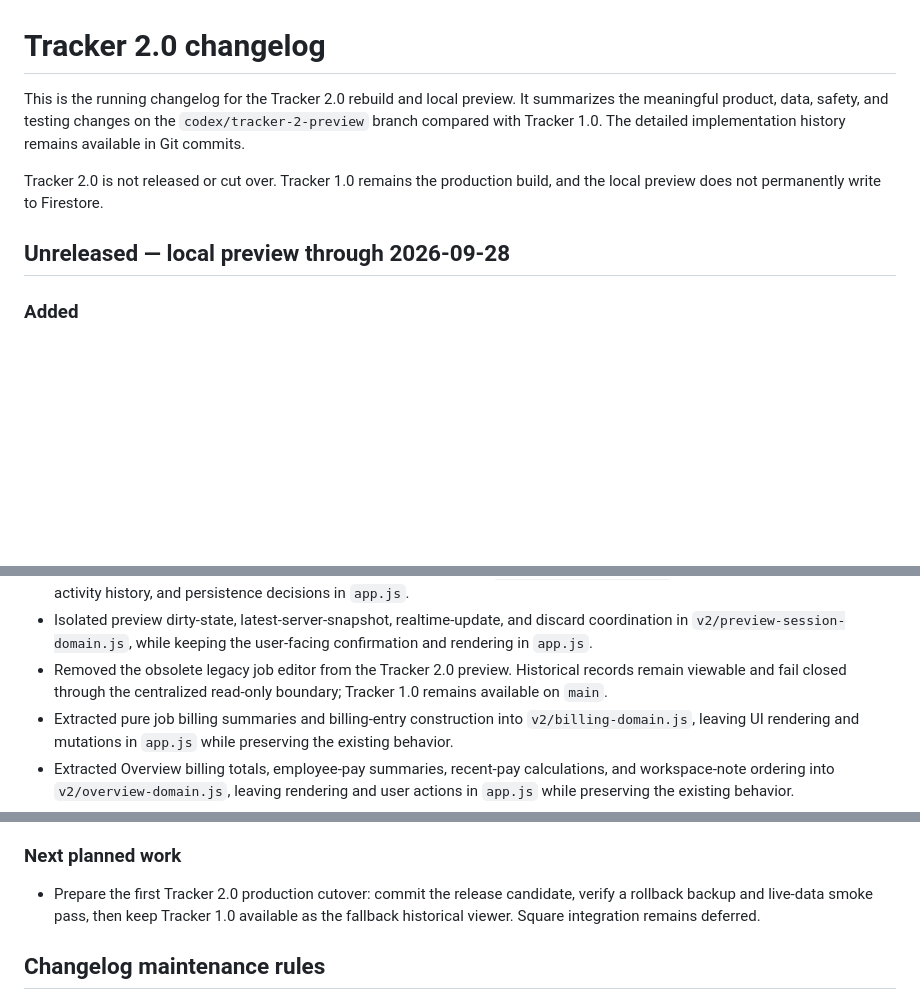
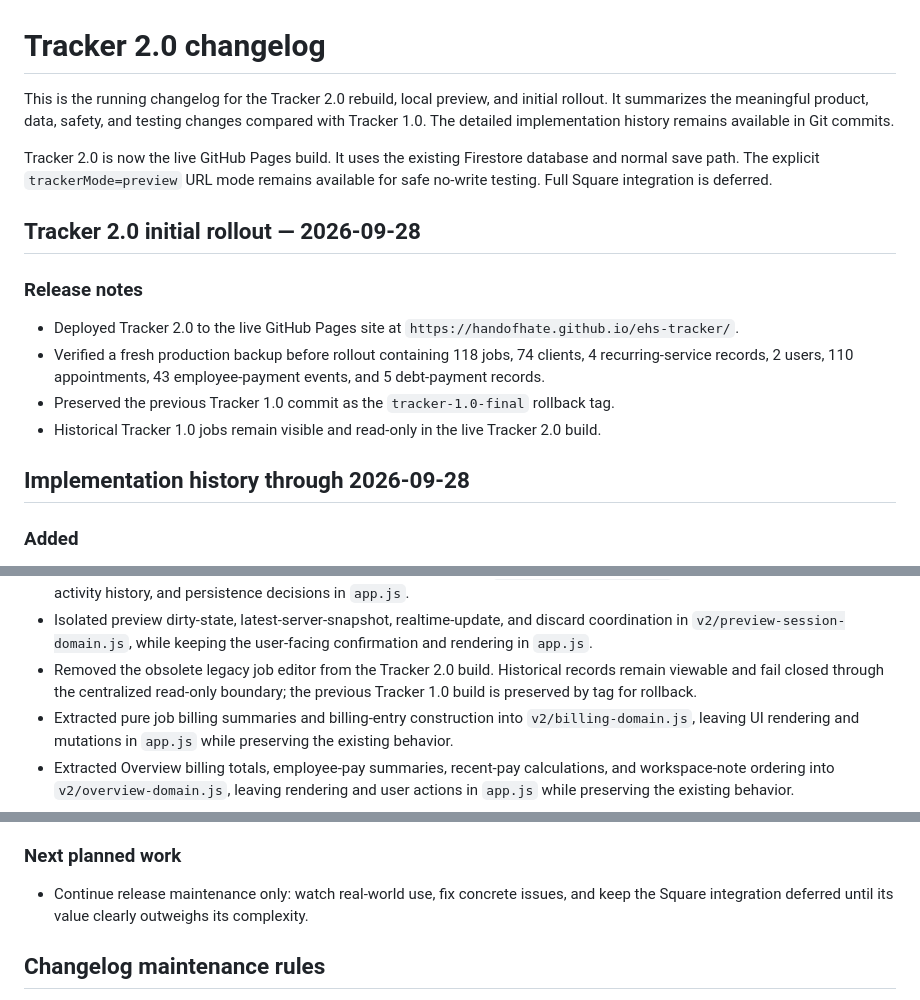
Before and after one commit to handofhate/ehs-tracker, a Markdown page: TRACKER-2-CHANGELOG.md, 3 parts joined by grey strips. GitHub-like rendering; blank space fills up the shorter version.

Commit message:
Record Tracker 2 initial rollout

```diff
--- a/TRACKER-2-CHANGELOG.md
+++ b/TRACKER-2-CHANGELOG.md
@@ -1,10 +1,19 @@
 # Tracker 2.0 changelog
 
-This is the running changelog for the Tracker 2.0 rebuild and local preview. It summarizes the meaningful product, data, safety, and testing changes on the `codex/tracker-2-preview` branch compared with Tracker 1.0. The detailed implementation history remains available in Git commits.
+This is the running changelog for the Tracker 2.0 rebuild, local preview, and initial rollout. It summarizes the meaningful product, data, safety, and testing changes compared with Tracker 1.0. The detailed implementation history remains available in Git commits.
 
-Tracker 2.0 is not released or cut over. Tracker 1.0 remains the production build, and the local preview does not permanently write to Firestore.
+Tracker 2.0 is now the live GitHub Pages build. It uses the existing Firestore database and normal save path. The explicit `trackerMode=preview` URL mode remains available for safe no-write testing. Full Square integration is deferred.
 
-## Unreleased — local preview through 2026-09-28
+## Tracker 2.0 initial rollout — 2026-09-28
+
+### Release notes
+
+- Deployed Tracker 2.0 to the live GitHub Pages site at `https://handofhate.github.io/ehs-tracker/`.
+- Verified a fresh production backup before rollout containing 118 jobs, 74 clients, 4 recurring-service records, 2 users, 110 appointments, 43 employee-payment events, and 5 debt-payment records.
+- Preserved the previous Tracker 1.0 commit as the `tracker-1.0-final` rollback tag.
+- Historical Tracker 1.0 jobs remain visible and read-only in the live Tracker 2.0 build.
+
+## Implementation history through 2026-09-28
 
 ### Added
 
@@ -23,7 +32,7 @@ Tracker 2.0 is not released or cut over. Tracker 1.0 remains the production buil
 - Isolated the coalescing save-queue mechanics in `v2/save-queue.js`, including newest-state coalescing, snapshot cloning, and recovery after a failed save.
 - Isolated undo/redo stack management and action descriptions in `v2/undo-redo-domain.js`, while keeping UI updates, activity history, and persistence decisions in `app.js`.
 - Isolated preview dirty-state, latest-server-snapshot, realtime-update, and discard coordination in `v2/preview-session-domain.js`, while keeping the user-facing confirmation and rendering in `app.js`.
-- Removed the obsolete legacy job editor from the Tracker 2.0 preview. Historical records remain viewable and fail closed through the centralized read-only boundary; Tracker 1.0 remains available on `main`.
+- Removed the obsolete legacy job editor from the Tracker 2.0 build. Historical records remain viewable and fail closed through the centralized read-only boundary; the previous Tracker 1.0 build is preserved by tag for rollback.
 - Extracted pure job billing summaries and billing-entry construction into `v2/billing-domain.js`, leaving UI rendering and mutations in `app.js` while preserving the existing behavior.
 - Extracted Overview billing totals, employee-pay summaries, recent-pay calculations, and workspace-note ordering into `v2/overview-domain.js`, leaving rendering and user actions in `app.js` while preserving the existing behavior.
 - Extracted employee-payment row building, payout-plan totals, and owed/advance allocation splitting into `v2/employee-payment-domain.js`, leaving the modal and save path in `app.js` while preserving the existing behavior.
@@ -88,7 +97,7 @@ Tracker 2.0 is not released or cut over. Tracker 1.0 remains the production buil
 
 ### Next planned work
 
-- Prepare the first Tracker 2.0 production cutover: commit the release candidate, verify a rollback backup and live-data smoke pass, then keep Tracker 1.0 available as the fallback historical viewer. Square integration remains deferred.
+- Continue release maintenance only: watch real-world use, fix concrete issues, and keep the Square integration deferred until its value clearly outweighs its complexity.
 
 ## Changelog maintenance rules
 
```
Also changed, not shown: TRACKER-2-TODO.md (+4 -4 lines).
